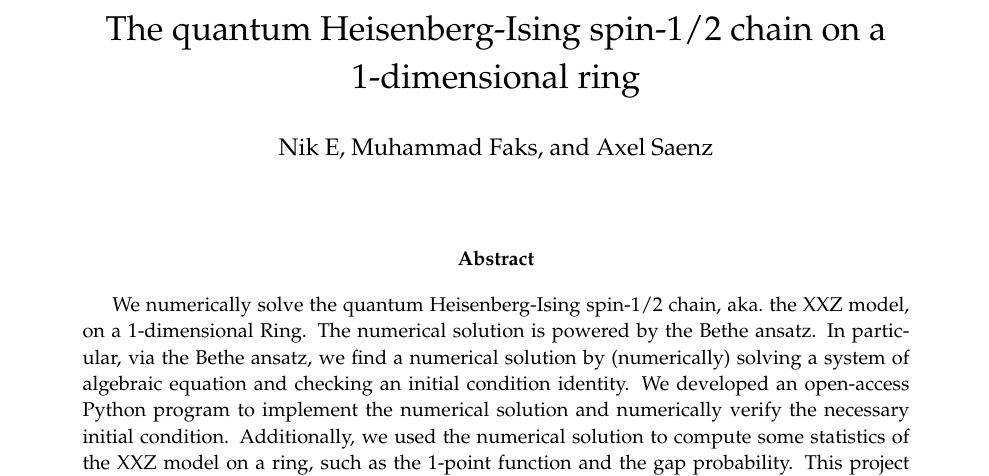
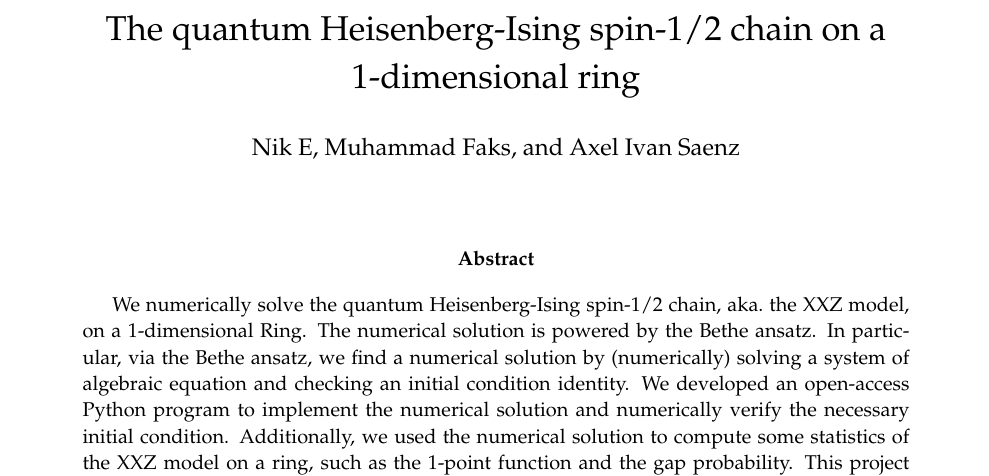
Before and after one commit to asaenz16/PANEM2023, a LaTeX paper (test.tex): part of the page, cut so that both start at the same text. Compiled offline with pdfLaTeX; a LaTeX package or settings file that is missing is left out.

Commit message:
Update test.tex

```diff
--- a/test.tex
+++ b/test.tex
@@ -170,7 +170,7 @@
 
 \title{\vspace{-8ex} The quantum Heisenberg-Ising spin-1/2 chain on a 1-dimensional ring}
 
-\author{Nik E, Muhammad Faks, and Axel Saenz}
+\author{Nik E, Muhammad Faks, and Axel Ivan Saenz}
 % \author{Axel Iv\'an S\'aenz Rodr\'iguez}
 % \affil{University of Virginia}
 
```
